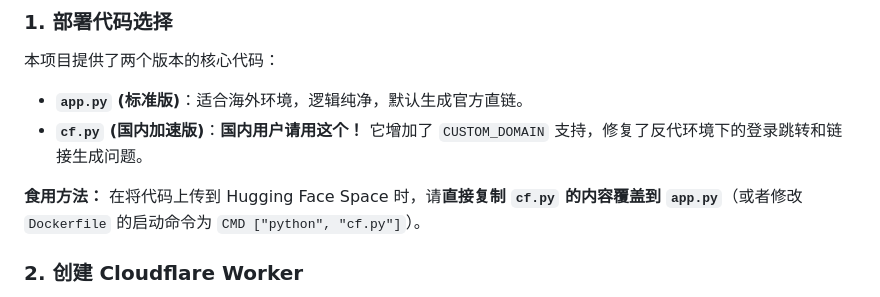
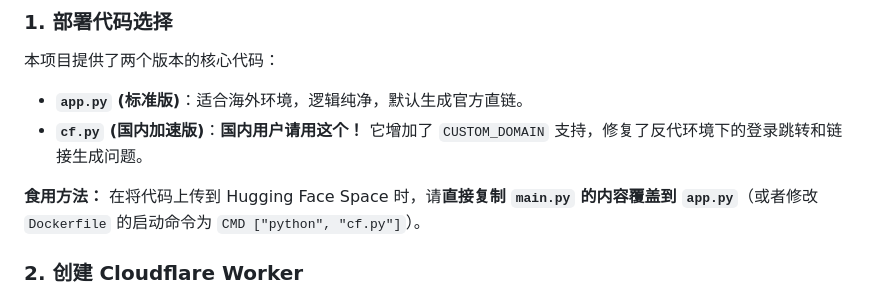
Before and after one commit to CC342/CloudGallery, a Markdown page: README.md, the part around the change. Drawn GitHub-style.

```diff
--- a/README.md
+++ b/README.md
@@ -110,7 +110,7 @@ CMD ["python", "main.py"]
 * **`cf.py` (国内加速版)**：**国内用户请用这个！** 它增加了 `CUSTOM_DOMAIN` 支持，修复了反代环境下的登录跳转和链接生成问题。
 
 **食用方法：**
-在将代码上传到 Hugging Face Space 时，请**直接复制 `cf.py` 的内容覆盖到 `app.py`**（或者修改 `Dockerfile` 的启动命令为 `CMD ["python", "cf.py"]`）。
+在将代码上传到 Hugging Face Space 时，请**直接复制 `main.py` 的内容覆盖到 `app.py`**（或者修改 `Dockerfile` 的启动命令为 `CMD ["python", "cf.py"]`）。
 
 ### 2. 创建 Cloudflare Worker
 
```
